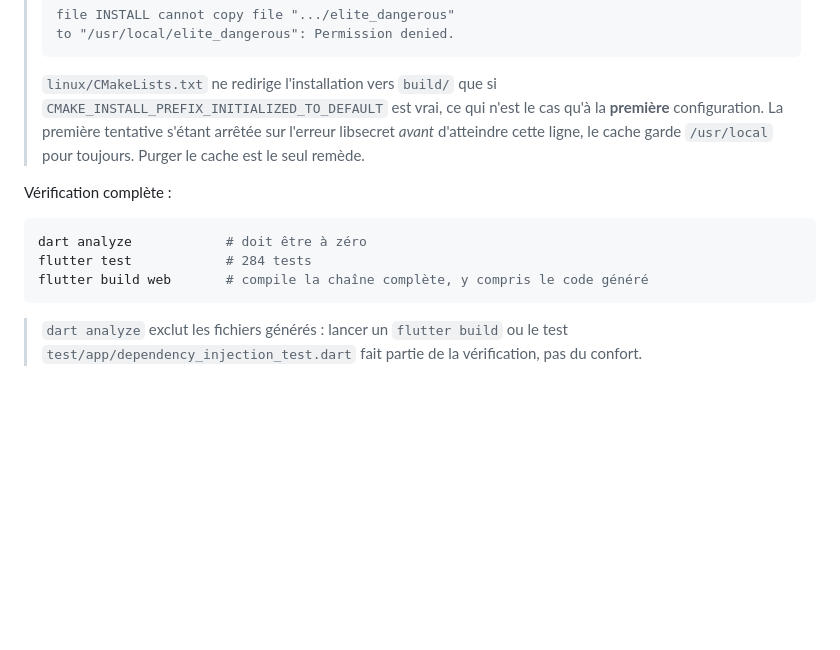
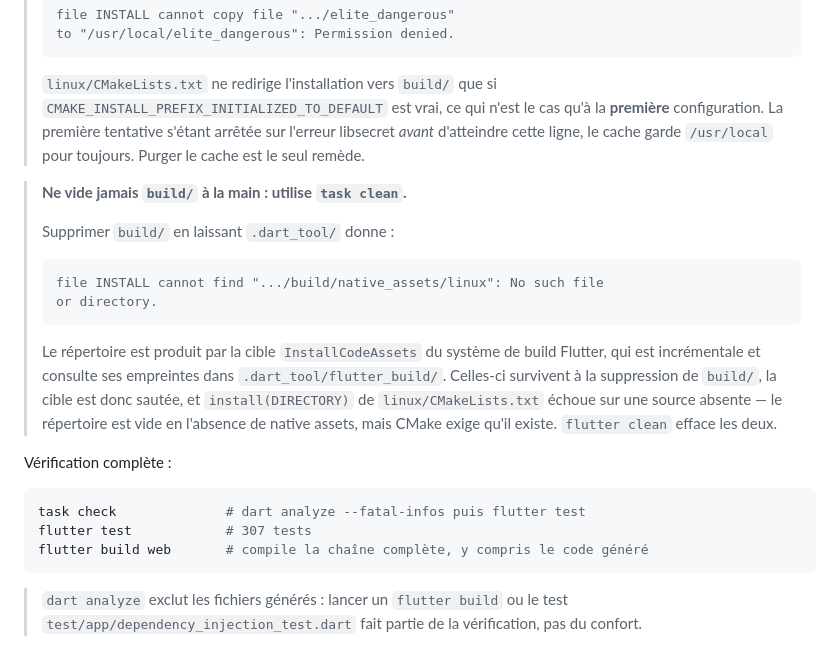
Before and after one commit to b-fontaine/elite-dangerous, a Markdown page: README.md, the part around the change. Rendered like a GitHub page; blank space fills up the shorter version.

Commit message:
docs: documenter l'échec CMake sur native_assets après suppression de build/
Vider `build/` sans effacer `.dart_tool/` fait échouer la compilation Linux sur
`file INSTALL cannot find .../build/native_assets/linux`. La cible
InstallCodeAssets du système de build Flutter est incrémentale : ses empreintes
survivent à la suppression de leur sortie, la cible est sautée, et
l'install(DIRECTORY) de linux/CMakeLists.txt échoue sur une source absente.
`flutter clean` efface les deux, d'où la consigne d'utiliser `task clean`.

Rafraîchit au passage le compte de tests de la section vérification, resté à
284 alors que la suite en compte 307.

Co-Authored-By: Claude Opus 5 <noreply@anthropic.com>

````diff
--- a/README.md
+++ b/README.md
@@ -78,11 +78,27 @@ utilisent leur propre coffre.
 > l'erreur libsecret *avant* d'atteindre cette ligne, le cache garde `/usr/local`
 > pour toujours. Purger le cache est le seul remède.
 
+> **Ne vide jamais `build/` à la main : utilise `task clean`.**
+>
+> Supprimer `build/` en laissant `.dart_tool/` donne :
+>
+> ```
+> file INSTALL cannot find ".../build/native_assets/linux": No such file
+> or directory.
+> ```
+>
+> Le répertoire est produit par la cible `InstallCodeAssets` du système de build
+> Flutter, qui est incrémentale et consulte ses empreintes dans
+> `.dart_tool/flutter_build/`. Celles-ci survivent à la suppression de `build/`,
+> la cible est donc sautée, et `install(DIRECTORY)` de `linux/CMakeLists.txt`
+> échoue sur une source absente — le répertoire est vide en l'absence de native
+> assets, mais CMake exige qu'il existe. `flutter clean` efface les deux.
+
 Vérification complète :
 
 ```bash
-dart analyze            # doit être à zéro
-flutter test            # 284 tests
+task check              # dart analyze --fatal-infos puis flutter test
+flutter test            # 307 tests
 flutter build web       # compile la chaîne complète, y compris le code généré
 ```
 
````
